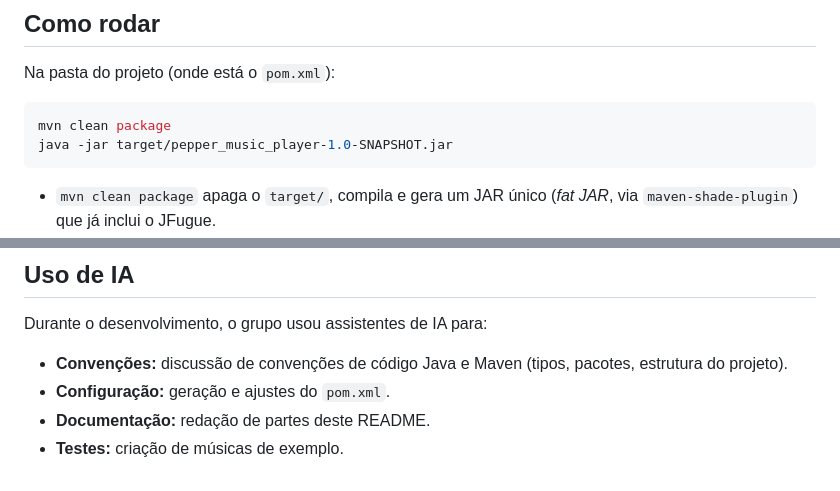
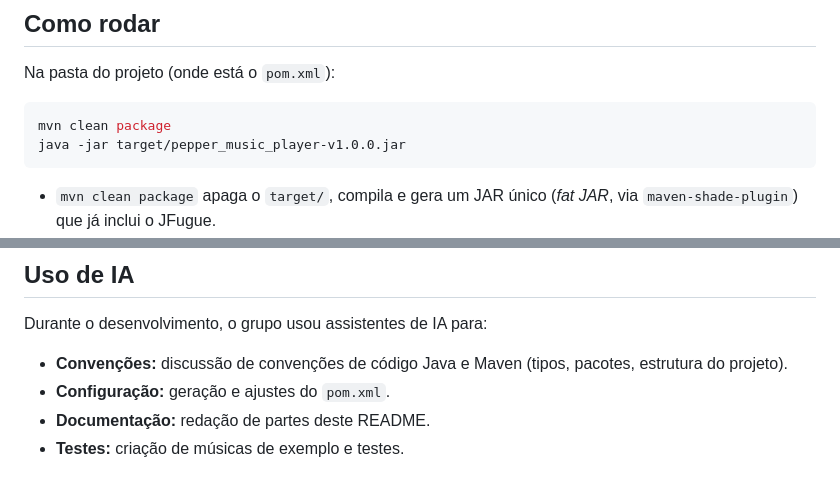
Before and after one commit to DevCicRodSan/PROJECT-INFO1120-DEV-SW, a Markdown page: README.md, 2 parts joined by grey strips. Rendered like a GitHub page.

````diff
--- a/README.md
+++ b/README.md
@@ -22,7 +54,7 @@ Na pasta do projeto (onde está o `pom.xml`):
 
 ```bash
 mvn clean package
-java -jar target/pepper_music_player-1.0-SNAPSHOT.jar
+java -jar target/pepper_music_player-v1.0.0.jar
 ```
 
 - `mvn clean package` apaga o `target/`, compila e gera um JAR único (*fat JAR*, via `maven-shade-plugin`) que já inclui o JFugue.
@@ -203,4 +138,4 @@ Durante o desenvolvimento, o grupo usou assistentes de IA para:
 - **Convenções:** discussão de convenções de código Java e Maven (tipos, pacotes, estrutura do projeto).
 - **Configuração:** geração e ajustes do `pom.xml`.
 - **Documentação:** redação de partes deste README.
-- **Testes:** criação de músicas de exemplo.
+- **Testes:** criação de músicas de exemplo e testes.
````
Also changed, not shown: other parts of README.md (+32 -97 lines), docs/UMLInicial.png (added), docs/acharReleases.png (added), docs/arquivoJar.png (added), docs/prototipoTelaInicial.png (added), docs/telaAtual.png (added), docs/testesMaven.png (added), 1 other file.
